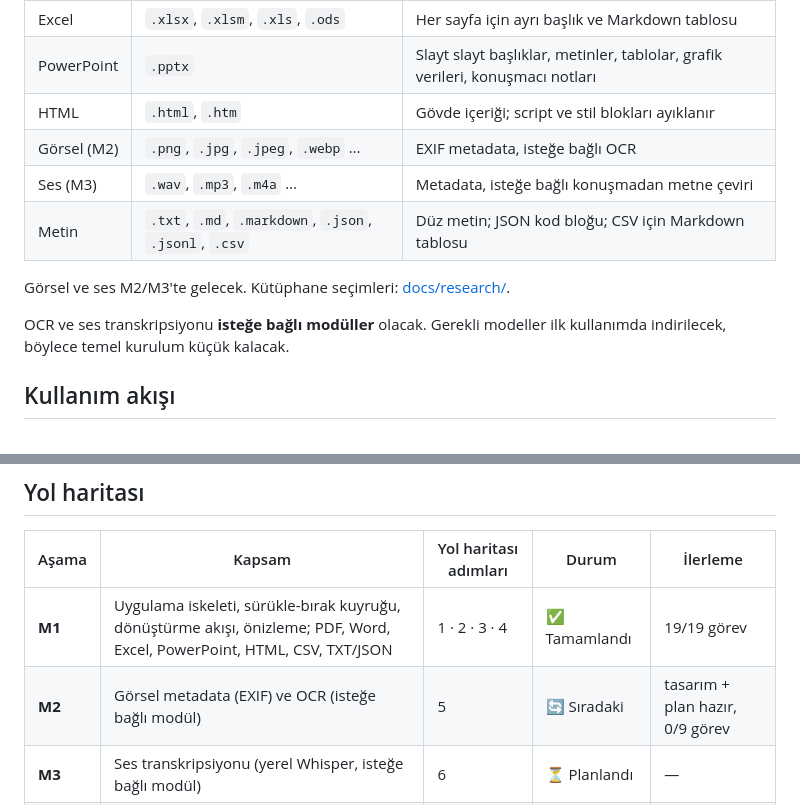
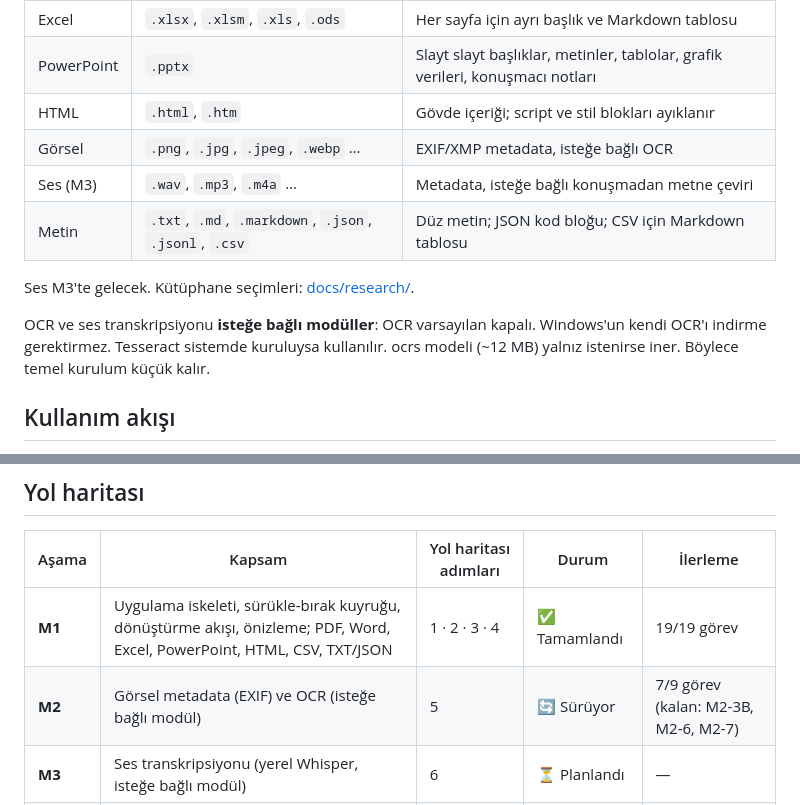
Before and after one commit to KeremV1/OmniMark, a Markdown page: README.md, 2 parts joined by grey strips. GitHub-like rendering.

```diff
--- a/README.md
+++ b/README.md
@@ -62,13 +70,13 @@ Ayrıntı: [HANDOFF.md](HANDOFF.md) · [plan](docs/superpowers/plans/2026-10-15-
 | Excel | `.xlsx`, `.xlsm`, `.xls`, `.ods` | Her sayfa için ayrı başlık ve Markdown tablosu |
 | PowerPoint | `.pptx` | Slayt slayt başlıklar, metinler, tablolar, grafik verileri, konuşmacı notları |
 | HTML | `.html`, `.htm` | Gövde içeriği; script ve stil blokları ayıklanır |
-| Görsel (M2) | `.png`, `.jpg`, `.jpeg`, `.webp` … | EXIF metadata, isteğe bağlı OCR |
+| Görsel | `.png`, `.jpg`, `.jpeg`, `.webp` … | EXIF/XMP metadata, isteğe bağlı OCR |
 | Ses (M3) | `.wav`, `.mp3`, `.m4a` … | Metadata, isteğe bağlı konuşmadan metne çeviri |
 | Metin | `.txt`, `.md`, `.markdown`, `.json`, `.jsonl`, `.csv` | Düz metin; JSON kod bloğu; CSV için Markdown tablosu |
 
-Görsel ve ses M2/M3'te gelecek. Kütüphane seçimleri: [docs/research/](docs/research/).
+Ses M3'te gelecek. Kütüphane seçimleri: [docs/research/](docs/research/).
 
-OCR ve ses transkripsiyonu **isteğe bağlı modüller** olacak. Gerekli modeller ilk kullanımda indirilecek, böylece temel kurulum küçük kalacak.
+OCR ve ses transkripsiyonu **isteğe bağlı modüller**: OCR varsayılan kapalı. Windows'un kendi OCR'ı indirme gerektirmez. Tesseract sistemde kuruluysa kullanılır. ocrs modeli (~12 MB) yalnız istenirse iner. Böylece temel kurulum küçük kalır.
 
 ## Kullanım akışı
 
@@ -96,7 +104,7 @@ Dönüştürme akışı MarkItDown'daki modelden uyarlanıyor: her dönüştür
 | Aşama | Kapsam | Yol haritası adımları | Durum | İlerleme |
 | --- | --- | --- | --- | --- |
 | **M1** | Uygulama iskeleti, sürükle-bırak kuyruğu, dönüştürme akışı, önizleme; PDF, Word, Excel, PowerPoint, HTML, CSV, TXT/JSON | 1 · 2 · 3 · 4 | ✅ Tamamlandı | 19/19 görev |
-| **M2** | Görsel metadata (EXIF) ve OCR (isteğe bağlı modül) | 5 | 🔄 Sıradaki | tasarım + plan hazır, 0/9 görev |
+| **M2** | Görsel metadata (EXIF) ve OCR (isteğe bağlı modül) | 5 | 🔄 Sürüyor | 7/9 görev (kalan: M2-3B, M2-6, M2-7) |
 | **M3** | Ses transkripsiyonu (yerel Whisper, isteğe bağlı modül) | 6 | ⏳ Planlandı | — |
 | **M4** | Sağlamlaştırma: hata yönetimi, ek testler, performans iyileştirmeleri | 7 | ⏳ Planlandı | — |
 | **M5** | Windows, macOS ve Linux kurulum paketleri, imzalama | 8 | ⏳ Planlandı | — |
```
Also changed, not shown: other parts of README.md (+26 -15 lines).
